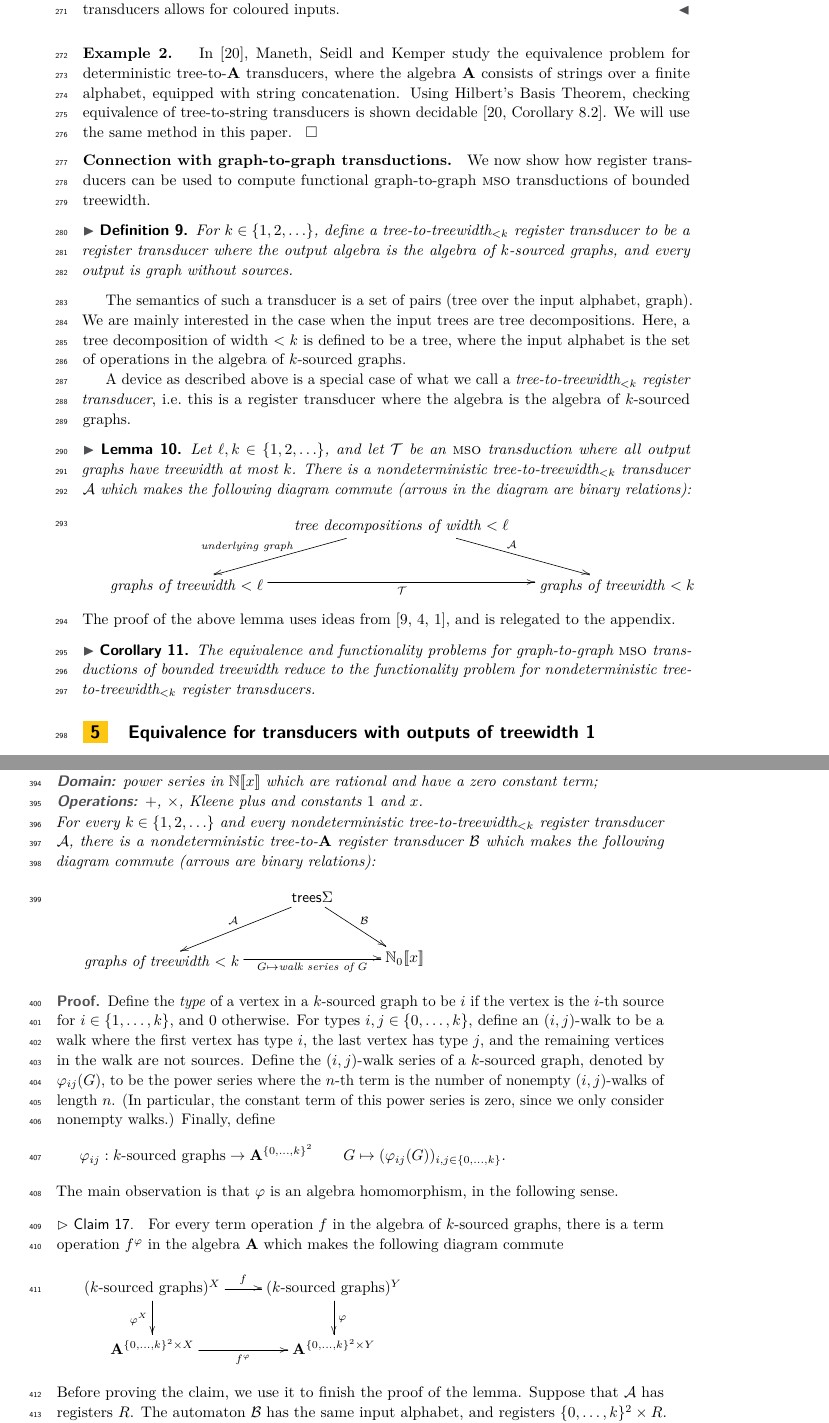
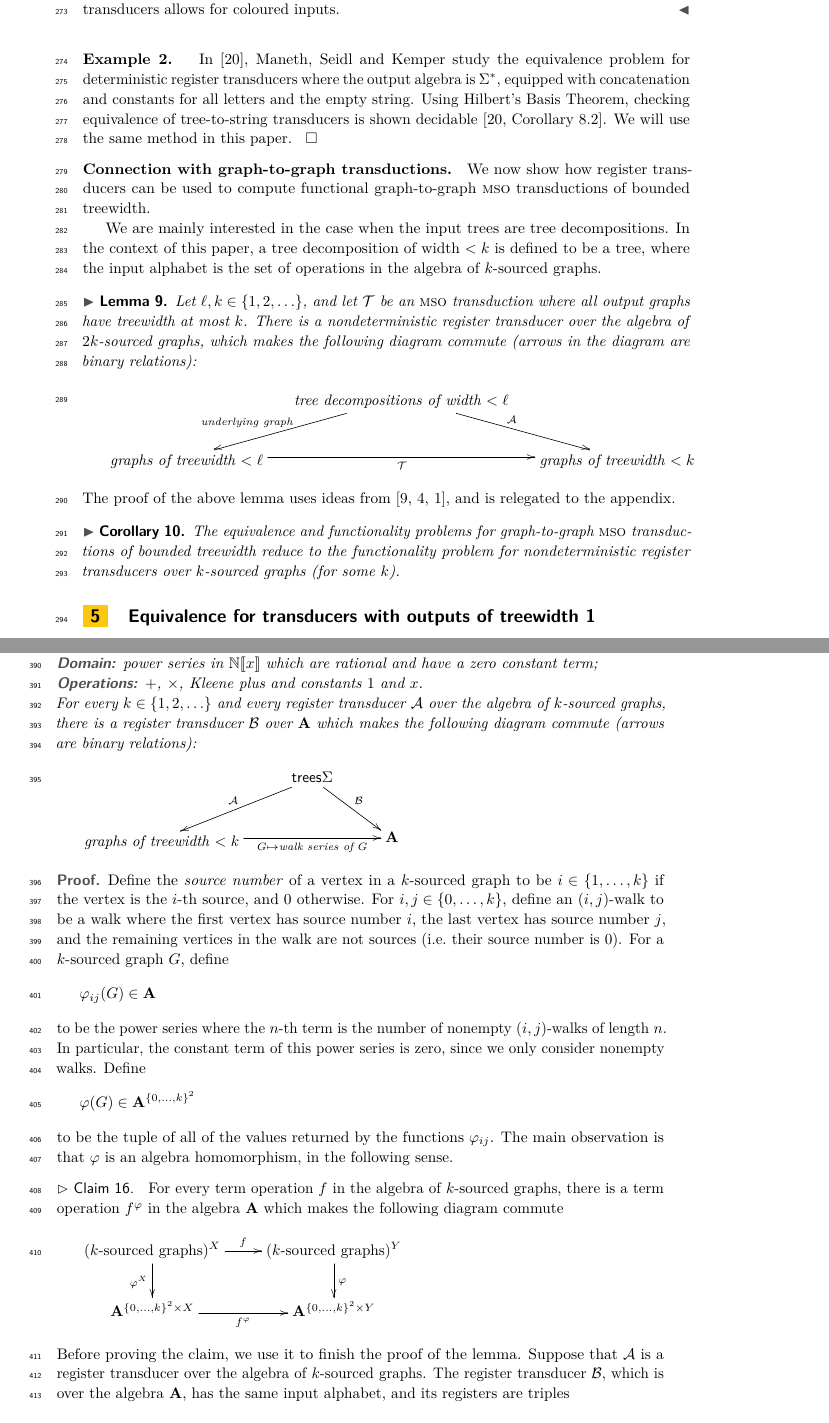
Before and after one commit to jschmudemimuw/publikacja-Mikolaj-Janusz-Wielomiany_Grafowe, a LaTeX paper (mfcs/main.tex, which reads mfcs/grohe-equivalence.tex, mfcs/register-transducers.tex): two parts of pages 8 and 11 of 24, joined at a grey line, cut so that both start at the same text. Compiled offline with pdfLaTeX.

Commit message:
chyba nic

```diff
--- a/mfcs/grohe-equivalence.tex
+++ b/mfcs/grohe-equivalence.tex
@@ -72,14 +72,14 @@ The first step in the proof of Theorem~\ref{thm:path-equivalence} is the followi
         \item[Domain:]power series in $\powerseries \Nat$ which are rational and have a  zero constant term;
         \item[Operations:] $+$, $\times$, Kleene plus and constants $1$ and $x$.
     \end{description}
-    For every $k \in \set{1,2,\ldots}$ and every nondeterministic  \treetotreewidth{ k} register transducer $\Aa$, there is a nondeterministic tree-to-$\aalg$ register transducer $\Bb$ which makes the following diagram commute (arrows are binary relations):
+    For every $k \in \set{1,2,\ldots}$ and every register transducer $\Aa$ over the algebra of $k$-sourced graphs, there is a  register transducer $\Bb$ over $\aalg$ which makes the following diagram commute (arrows are binary relations):
     \begin{align*}
     \xymatrix@C=1cm{
        &  \trees \Sigma
         \ar[dr]^{\Bb}
         \ar[dl]_{\Aa} \\
         \txt{graphs of
-        treewidth $< k$} \ar[rr]_-{G \mapsto \text{walk series of $G$}}& & \natx
+        treewidth $< k$} \ar[rr]_-{G \mapsto \text{walk series of $G$}}& & \aalg
     }
     \end{align*}
 \end{lemma}
@@ -91,12 +91,17 @@ The first step in the proof of Theorem~\ref{thm:path-equivalence} is the followi
 
 
         % Define an \emph{internal walk} to be a walk that does not visit any sources,  with the possible exception of the first and last vertices in the walk, which are allowed to be sources.
-        Define the \emph{type} of a vertex in a $k$-sourced graph to be  $i$ if the vertex is the $i$-th source for $i \in \set{1,\ldots,k}$, and $0$ otherwise. For types
+        Define the \emph{source number} of a vertex in a $k$-sourced graph to be  $i \in \set{1,\ldots,k}$ if the vertex is the $i$-th source, and $0$ otherwise. For
         $i,j \in \set{0,\ldots,k}$,
-        define an  $(i,j)$-walk to be a walk where the first vertex has type $i$, the last vertex has type $j$, and the remaining vertices in the walk are not sources. Define the $(i,j)$-walk series of a $k$-sourced graph, denoted by $\varphi_{ij}(G)$, to be the power series where the $n$-th term is the number of nonempty $(i,j)$-walks of length $n$. (In particular, the constant term  of this power series is zero, since we only consider nonempty walks.) Finally, define
+        define an  $(i,j)$-walk to be a walk where the first vertex has source number $i$, the last vertex has source number $j$, and the remaining vertices in the walk are not sources (i.e.~their source number is $0$). For a $k$-sourced graph $G$, define
         \begin{align*}
-        \varphi_{ij} : \text{$k$-sourced graphs} \to \aalg^{\set{0,\ldots,k}^2} \qquad G \mapsto (\varphi_{ij}(G))_{i,j \in \set{0,\ldots,k}}.
+        \varphi_{ij}(G) \in \aalg
         \end{align*}
+         to be the power series where the $n$-th term is the number of nonempty $(i,j)$-walks of length $n$. In particular, the constant term  of this power series is zero, since we only consider nonempty walks. Define
+        \begin{align*}
+        \varphi(G) \in \aalg^{\set{0,\ldots,k}^2}
+        \end{align*}
+        to be the tuple of all of the values returned by the functions $\varphi_{ij}$.
         The main observation is that $\varphi$ is an algebra homomorphism, in the following sense.
         \begin{claim}
             For every term operation $f$
@@ -117,8 +122,12 @@ The first step in the proof of Theorem~\ref{thm:path-equivalence} is the followi
             }
             \end{align*}
         \end{claim}
-        Before proving the claim, we use it to finish the proof of the lemma. Suppose that $\Aa$ has registers $R$. The automaton $\Bb$ has the same input alphabet, and registers $\set{0,\ldots,k}^2  \times R$.  The register updates of $\Bb$ are defined by applying the operation $f \mapsto f^\varphi$ to the register updates of $\Aa$.
-        If $r$ is the output register of $\Aa$, then the output register of $\Bb$ is $(0,0,r)$.  From the claim it follows
+        Before proving the claim, we use it to finish the proof of the lemma. Suppose that $\Aa$ is a register transducer over the algebra of $k$-sourced graphs. The register transducer  $\Bb$, which is over the algebra $\aalg$, has the same input alphabet, and its registers are triples
+        \begin{align*}
+        (i,j,r) \qquad \text{where $i,j \in \set{0,\ldots,k}$ and $r$ is a register of $\Aa$.}
+        \end{align*}
+         The register updates of $\Bb$ are defined by applying the homomorphism from the claim  to the register updates of $\Aa$.
+        The output register of $\Bb$ is $(0,0,r)$, where  $r$ is the output register of $\Aa$.  From the claim it follows
         \begin{align*}
         \text{$\Aa$ can output $G$ on input $t$} \qquad \iff \qquad
         \text{$\Bb$ can output $\varphi_{00}(G)$ on input $t$}.
--- a/mfcs/register-transducers.tex
+++ b/mfcs/register-transducers.tex
@@ -43,20 +44,22 @@ The equivalence problem is defined similarly, except that the input is two deter
 \end{fact}
 \begin{proof}
-    Same reasoning as in Fact~\ref{fact:equi-decidable}, with the following differences: (1) the domain of a tree-to-$\aalg$ transducer is always a regular tree language, which can be computed effectively; and  (2) there is no need to encode colours in the input graph, since the model of tree-to-$\aalg$ transducers allows for coloured inputs.
+    Same reasoning as in Fact~\ref{fact:equi-decidable}, with the following differences: (1) the domain of a register transducer is always a regular tree language, which can be computed effectively; and  (2) there is no need to encode colours in the input graph, since the model of register transducers allows for coloured inputs.
 \end{proof}
 
-\begin{example} In~\cite{seidlManethKemper2018}, Maneth, Seidl and Kemper study  the equivalence problem for  deterministic tree-to-$\aalg$ transducers,  where  the algebra $\aalg$ consists of strings over a finite alphabet, equipped with string concatenation.  Using Hilbert's Basis Theorem, checking equivalence of tree-to-string transducers is shown decidable~\cite[Corollary 8.2]{seidlManethKemper2018}. We will use the same method in this paper.
+\begin{example} In~\cite{seidlManethKemper2018}, Maneth, Seidl and Kemper study  the equivalence problem for  deterministic register transducers where the output algebra is $\Sigma^*$, equipped with concatenation and constants for all letters and the empty string.  Using Hilbert's Basis Theorem, checking equivalence of tree-to-string transducers is shown decidable~\cite[Corollary 8.2]{seidlManethKemper2018}. We will use the same method in this paper.
 \end{example}
 
 
 \smallparagraph{Connection with graph-to-graph transductions} We now show how register transducers can be used to compute functional graph-to-graph \mso transductions of bounded treewidth.
 
 
-\begin{definition}
-    For $k \in \set{1,2,\ldots}$, define a \treetotreewidth k register transducer to be a register transducer where the output algebra is the algebra of $k$-sourced graphs, and every output is graph without sources.
-\end{definition}
+% \begin{definition}
+%     For $k \in \set{1,2,\ldots}$, define a \treetotreewidth k register transducer to be a register transducer where the output algebra is the algebra of $k$-sourced graphs, and every output is a graph without sources.
+% \end{definition}
 
-The semantics of such a transducer is a set of pairs (tree over the input alphabet, graph). We are mainly interested in the case when the input trees are tree decompositions. Here, a tree decomposition of width $<k$ is defined to be a tree, where the input alphabet is the set of operations in the algebra of $k$-sourced graphs.
+% The semantics of such a transducer is a set of pairs (tree over the input alphabet, graph).
+
+We are mainly interested in the case when the input trees are tree decompositions. In the context of this paper, a tree decomposition of width $<k$ is defined to be a tree, where the input alphabet is the set of operations in the algebra of $k$-sourced graphs.
 
 % We take different approaches to handling the input and output graphs, as described below.
 % \begin{itemize}
@@ -65,10 +68,10 @@ The semantics of such a transducer is a set of pairs (tree over the input alphab
 % \end{itemize}
 % There is an important difference for the inputs and outputs. There might be several different tree decompositions that represent the same graph. On the input side, these tree decompositions will correspond to different input trees. On the output side, we store the underlying graph itself, and not the tree decomposition.
 
-A device as described above is a special case of what we call a \emph{\treetotreewidth k register transducer}, i.e.~this is a register transducer where  the algebra is the algebra of $k$-sourced graphs.
+% A device as described above is a special case of what we call a \emph{\treetotreewidth k register transducer}, i.e.~this is a register transducer where  the algebra is the algebra of $k$-sourced graphs.
 
 \begin{lemma}\label{lem:transduction-to-registers}
-    Let $\ell, k \in \set{1,2,\ldots}$, and  let $\Tt$ be an \mso transduction where all output graphs have treewidth at most $k$. There is a nondeterministic \treetotreewidth{ k} transducer $\Aa$ which makes the following diagram commute (arrows in the diagram are binary relations):
+    Let $\ell, k \in \set{1,2,\ldots}$, and  let $\Tt$ be an \mso transduction where all output graphs have treewidth at most $k$. There is a nondeterministic register transducer over the algebra of $2k$-sourced graphs, which makes the following diagram commute (arrows in the diagram are binary relations):
     \begin{align*}
     \xymatrix@C=0.5cm{
          & \txt{tree decompositions of width $< \ell$}
@@ -82,5 +85,5 @@ A device as described above is a special case of what we call a \emph{\treetotre
 The proof of the above lemma uses ideas from~\cite{courcelleMonadicSecondorderLogic1990,bloem_comparison_2000,alurStreamingTreeTransducers2017}, and  is relegated to the appendix.
 
 \begin{corollary}
-The equivalence and functionality  problems for graph-to-graph \mso transductions of bounded treewidth  reduce to the functionality problem for nondeterministic \treetotreewidth{k} register transducers.
+The equivalence and functionality  problems for graph-to-graph \mso transductions of bounded treewidth  reduce to the functionality problem for nondeterministic register transducers over $k$-sourced graphs (for some $k$).
 \end{corollary}
```
Also changed, not shown: mfcs/mso-to-register.tex (+3 -5 lines), mfcs/register-transducers.tex (19 more changed lines).
